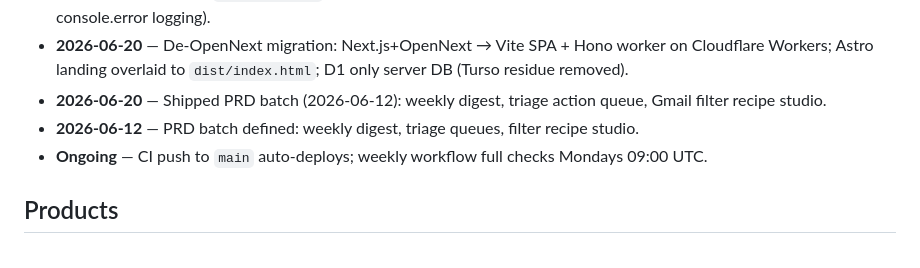
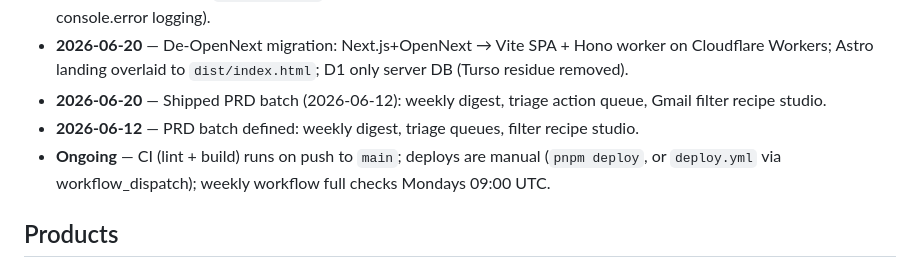
Before and after one commit to sarthakagrawal927/email-manager, a Markdown page: PROJECT_STATUS.md, the part around the change. Drawn GitHub-style.

Commit message:
docs: PROJECT_STATUS — deploys are manual, not on push
deploy.yml is workflow_dispatch-only; the 'push to main auto-deploys'
line was stale and misleading.

Co-Authored-By: Claude Fable 5 <noreply@anthropic.com>

```diff
--- a/PROJECT_STATUS.md
+++ b/PROJECT_STATUS.md
@@ -57,7 +57,7 @@ Last updated: 2026-07-03
 - **2026-06-20** — De-OpenNext migration: Next.js+OpenNext → Vite SPA + Hono worker on Cloudflare Workers; Astro landing overlaid to `dist/index.html`; D1 only server DB (Turso residue removed).
 - **2026-06-20** — Shipped PRD batch (2026-06-12): weekly digest, triage action queue, Gmail filter recipe studio.
 - **2026-06-12** — PRD batch defined: weekly digest, triage queues, filter recipe studio.
-- **Ongoing** — CI push to `main` auto-deploys; weekly workflow full checks Mondays 09:00 UTC.
+- **Ongoing** — CI (lint + build) runs on push to `main`; deploys are manual (`pnpm deploy`, or `deploy.yml` via workflow_dispatch); weekly workflow full checks Mondays 09:00 UTC.
 
 ## Products
 
```
